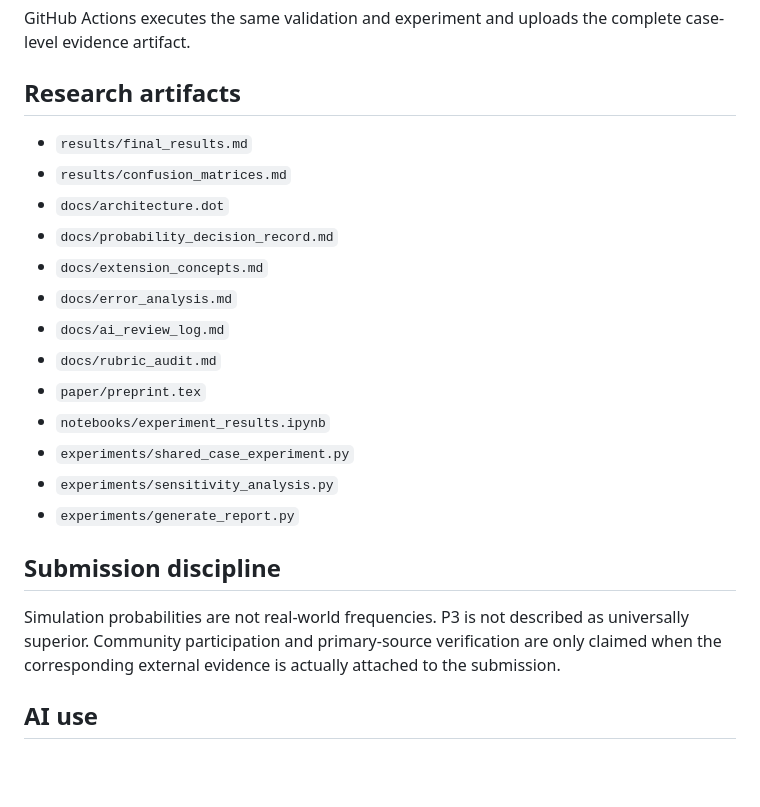
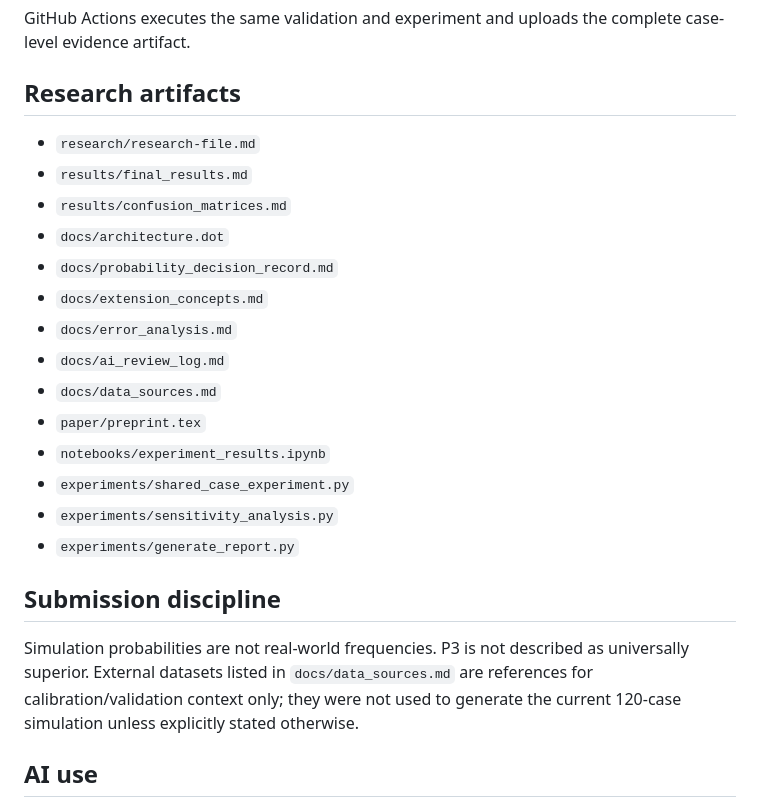
Before and after one commit to divyansh8031/ci-diagnosis-agent, a Markdown page: README.md, the part around the change. Drawn GitHub-style; blank space fills up the shorter version.

Commit message:
Remove internal rubric artifact and document external CI datasets as references

```diff
--- a/README.md
+++ b/README.md
@@ -46,6 +46,7 @@ GitHub Actions executes the same validation and experiment and uploads the compl
 
 ## Research artifacts
 
+- `research/research-file.md`
 - `results/final_results.md`
 - `results/confusion_matrices.md`
 - `docs/architecture.dot`
@@ -53,7 +54,7 @@ GitHub Actions executes the same validation and experiment and uploads the compl
 - `docs/extension_concepts.md`
 - `docs/error_analysis.md`
 - `docs/ai_review_log.md`
-- `docs/rubric_audit.md`
+- `docs/data_sources.md`
 - `paper/preprint.tex`
 - `notebooks/experiment_results.ipynb`
 - `experiments/shared_case_experiment.py`
@@ -62,7 +63,7 @@ GitHub Actions executes the same validation and experiment and uploads the compl
 
 ## Submission discipline
 
-Simulation probabilities are not real-world frequencies. P3 is not described as universally superior. Community participation and primary-source verification are only claimed when the corresponding external evidence is actually attached to the submission.
+Simulation probabilities are not real-world frequencies. P3 is not described as universally superior. External datasets listed in `docs/data_sources.md` are references for calibration/validation context only; they were not used to generate the current 120-case simulation unless explicitly stated otherwise.
 
 ## AI use
 
```
